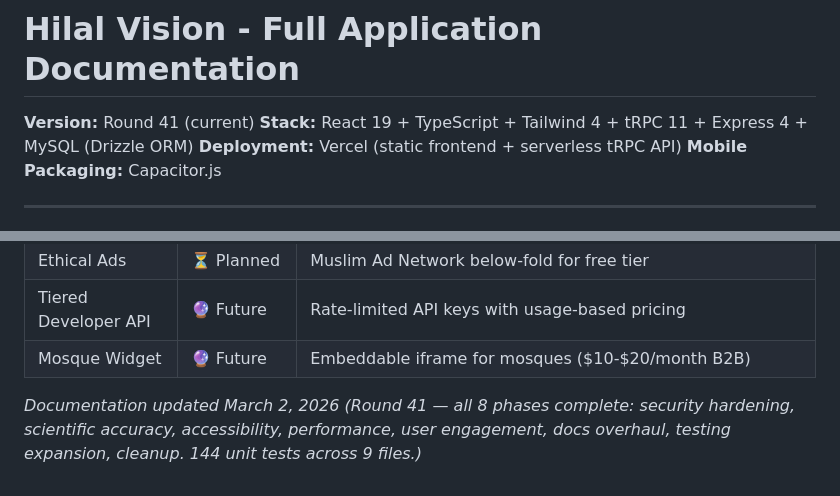
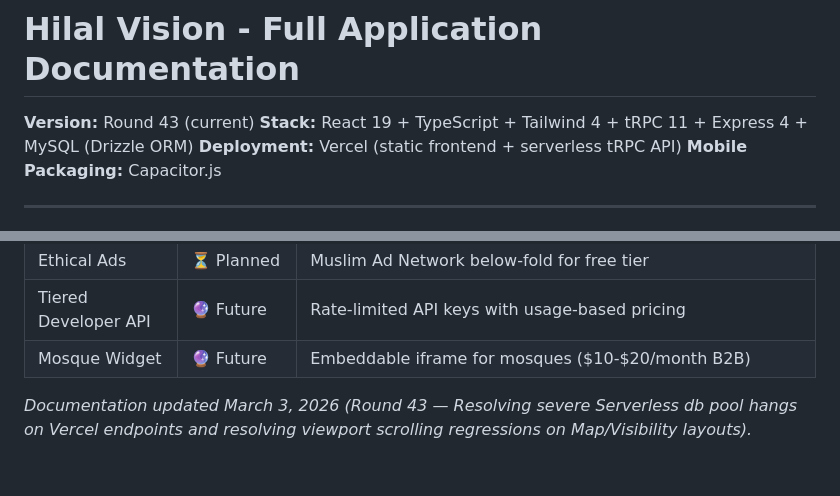
Before and after one commit to rayan-azhari/hilal-vision-rebuild, a Markdown page: docs/HILAL_VISION_DOCUMENTATION.md, 2 parts joined by grey strips. Rendered like a GitHub page.

```diff
--- a/docs/HILAL_VISION_DOCUMENTATION.md
+++ b/docs/HILAL_VISION_DOCUMENTATION.md
@@ -1,6 +1,6 @@
 # Hilal Vision - Full Application Documentation
 
-**Version:** Round 41 (current)
+**Version:** Round 43 (current)
 **Stack:** React 19 + TypeScript + Tailwind 4 + tRPC 11 + Express 4 + MySQL (Drizzle ORM)
 **Deployment:** Vercel (static frontend + serverless tRPC API)
 **Mobile Packaging:** Capacitor.js
@@ -720,4 +721,4 @@ Hilal Vision uses a **soft paywall** model ("Approach C"): all features are visi
 | Tiered Developer API | 🔮 Future | Rate-limited API keys with usage-based pricing |
 | Mosque Widget | 🔮 Future | Embeddable iframe for mosques ($10-$20/month B2B) |
 
-*Documentation updated March 2, 2026 (Round 41 — all 8 phases complete: security hardening, scientific accuracy, accessibility, performance, user engagement, docs overhaul, testing expansion, cleanup. 144 unit tests across 9 files.)*
+*Documentation updated March 3, 2026 (Round 43 — Resolving severe Serverless db pool hangs on Vercel endpoints and resolving viewport scrolling regressions on Map/Visibility layouts).*
```
Also changed, not shown: other parts of docs/HILAL_VISION_DOCUMENTATION.md (+1 -0 lines), AGENT.MD (+5 -0 lines).
